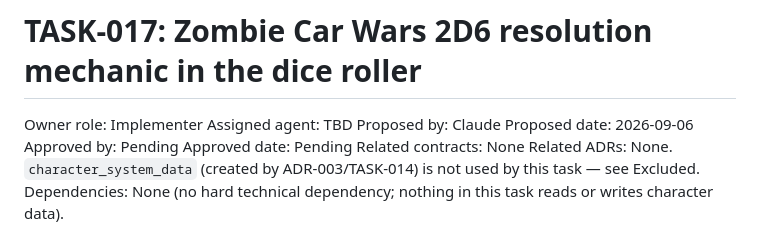
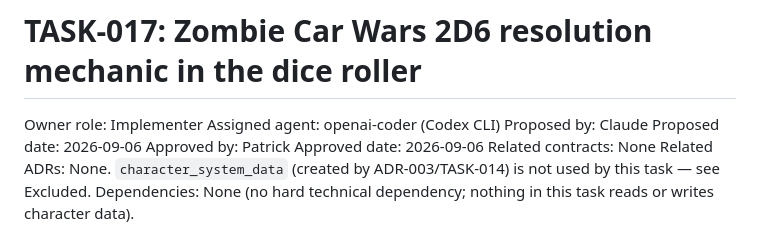
Before and after one commit to mrdatawolf/DM_Helper, a Markdown page: tasks/in-progress/TASK-017-zombie-car-wars-dice.md, the part around the change. Rendered like a GitHub page.

Commit message:
Move TASK-017 to in-progress, assign to Codex CLI
Co-Authored-By: Claude Sonnet 5 <noreply@anthropic.com>

```diff
--- a/tasks/approved/TASK-017-zombie-car-wars-dice.md
+++ b/tasks/in-progress/TASK-017-zombie-car-wars-dice.md
@@ -1,11 +1,11 @@
 # TASK-017: Zombie Car Wars 2D6 resolution mechanic in the dice roller
 
 Owner role: Implementer
-Assigned agent: TBD
+Assigned agent: openai-coder (Codex CLI)
 Proposed by: Claude
 Proposed date: 2026-09-06
-Approved by: Pending
-Approved date: Pending
+Approved by: Patrick
+Approved date: 2026-09-06
 Related contracts: None
 Related ADRs: None. `character_system_data` (created by ADR-003/TASK-014)
 is not used by this task — see Excluded.
```
